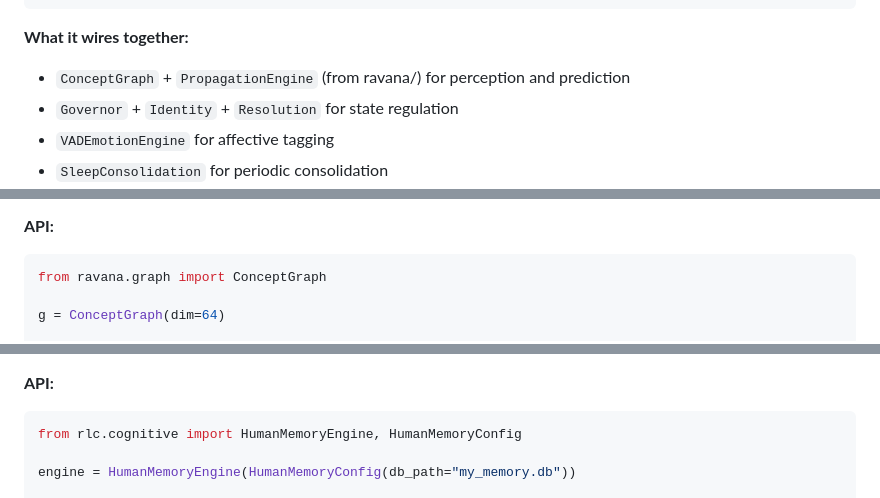
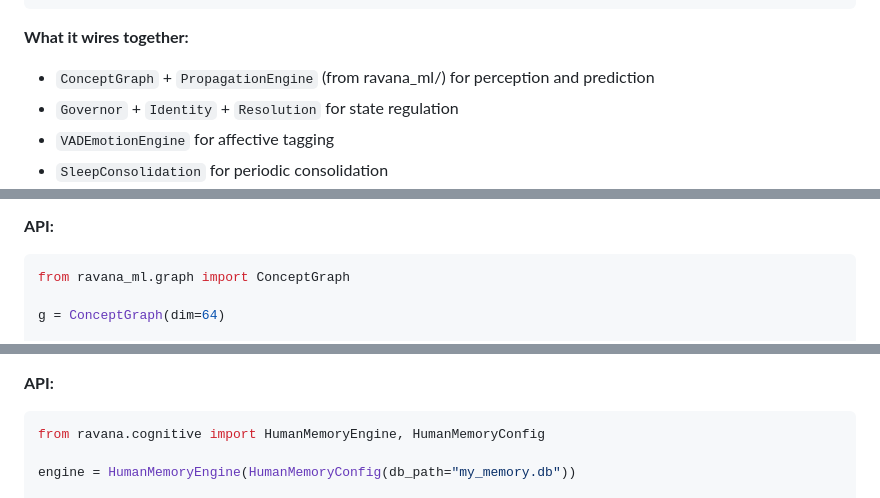
Before and after one commit to oxiverse-ecosystem/ravana, a Markdown page: RAVANA_STATUS.md, 3 parts joined by grey strips. Rendered like a GitHub page.

````diff
--- a/RAVANA_STATUS.md
+++ b/RAVANA_STATUS.md
@@ -133,7 +133,7 @@ report = fw.diagnose(state)                    # full cognitive dashboard
 ```
 
 **What it wires together:**
-- `ConceptGraph` + `PropagationEngine` (from ravana/) for perception and prediction
+- `ConceptGraph` + `PropagationEngine` (from ravana_ml/) for perception and prediction
 - `Governor` + `Identity` + `Resolution` for state regulation
 - `VADEmotionEngine` for affective tagging
 - `SleepConsolidation` for periodic consolidation
@@ -163,7 +163,7 @@ The system now develops **actual graph hierarchy** during sleep — not just edg
 
 **API:**
 ```python
-from ravana.graph import ConceptGraph
+from ravana_ml.graph import ConceptGraph
 
 g = ConceptGraph(dim=64)
 
@@ -246,7 +246,7 @@ context = gw.get_context_vector()  # weighted VAD vector
 
 **API:**
 ```python
-from rlc.cognitive import HumanMemoryEngine, HumanMemoryConfig
+from ravana.cognitive import HumanMemoryEngine, HumanMemoryConfig
 
 engine = HumanMemoryEngine(HumanMemoryConfig(db_path="my_memory.db"))
 
````
Also changed, not shown: other parts of RAVANA_STATUS.md (+23 -23 lines).
